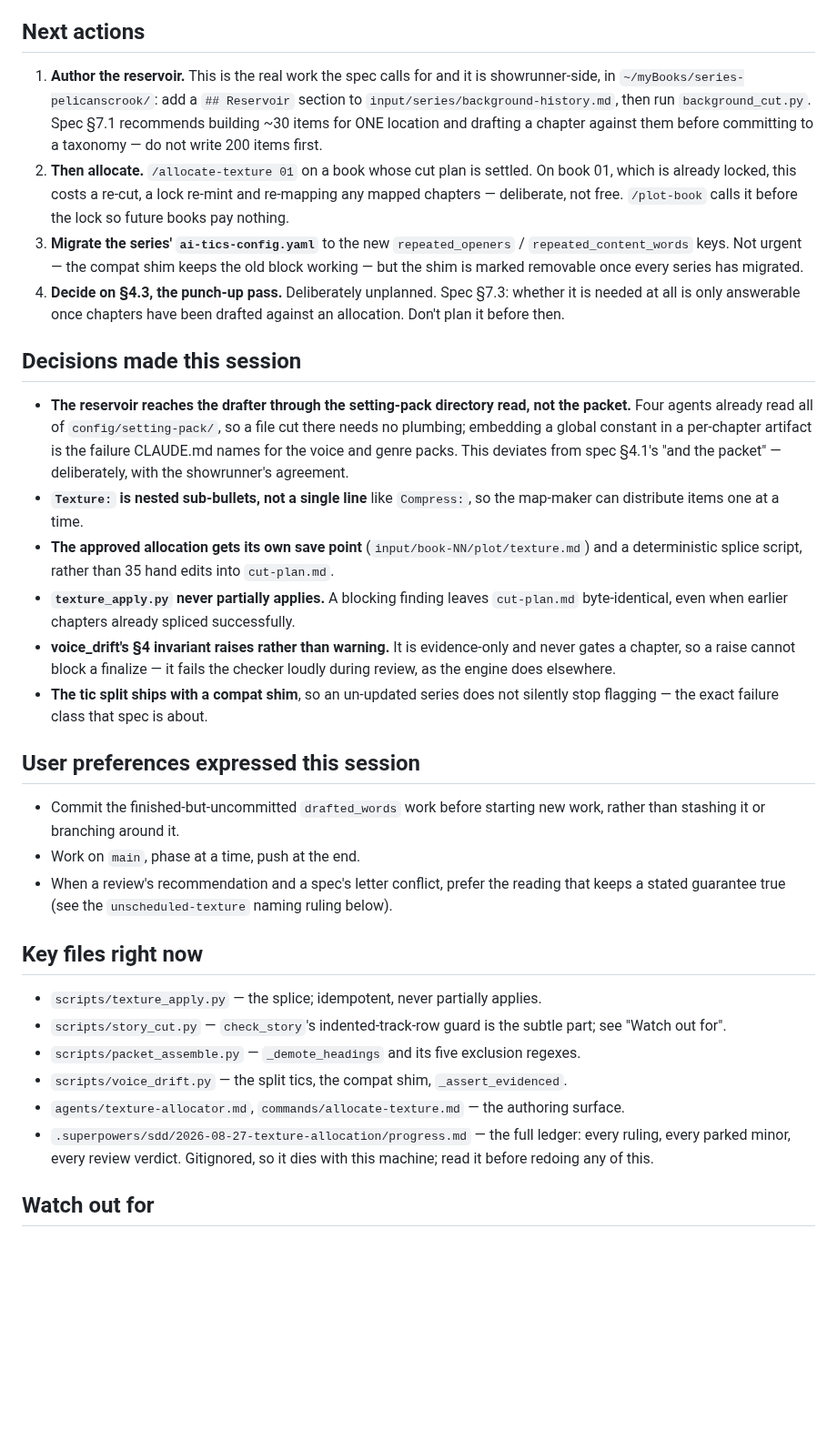
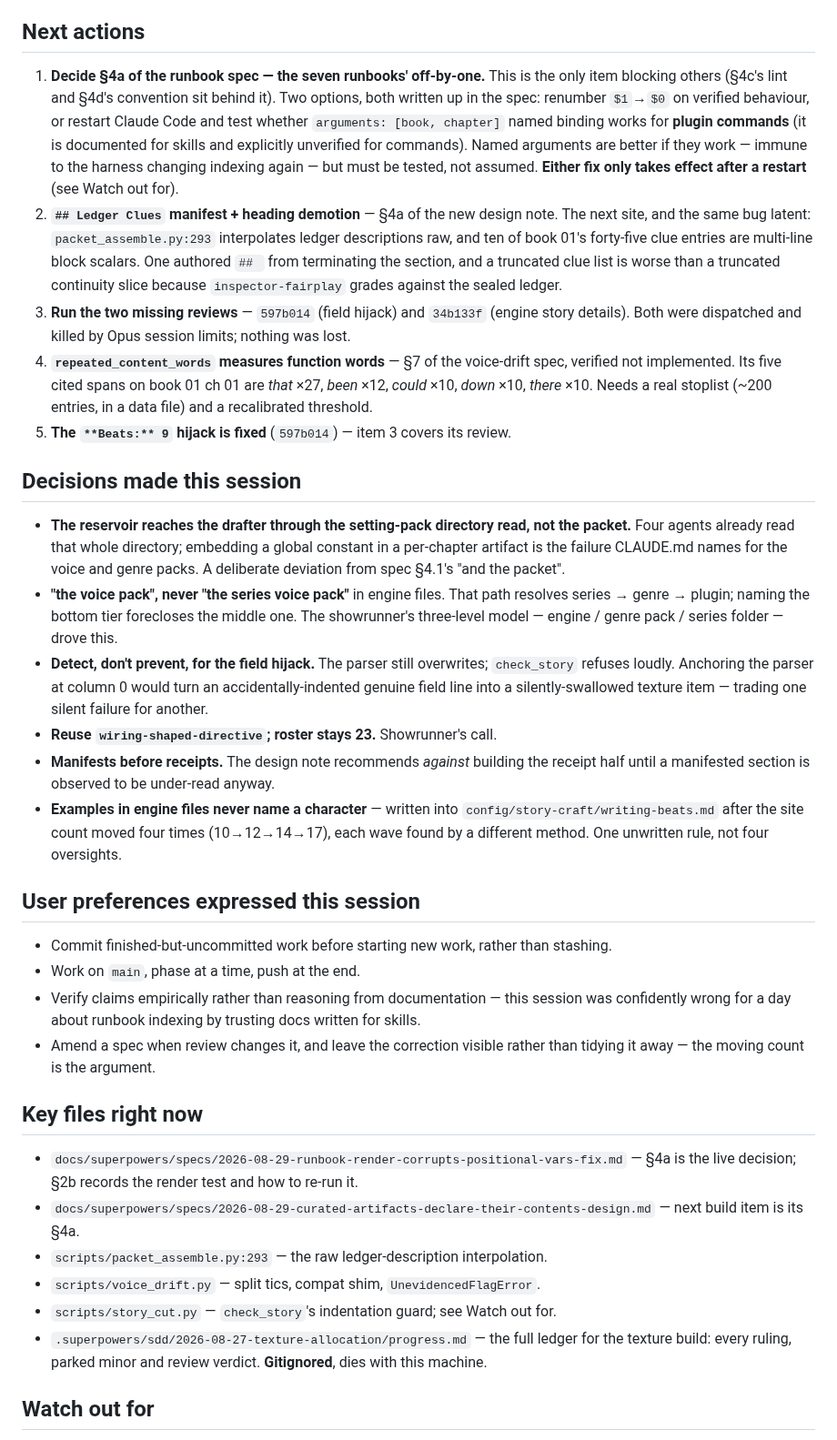
Before and after one commit to bkoh957/penny, a Markdown page: HANDOFF.md, the part around one of its changes. Shown at 91% size. Rendered like a GitHub page; blank space fills up the shorter version.

```diff
--- a/HANDOFF.md
+++ b/HANDOFF.md
@@ -65,60 +51,66 @@ Three streams, in order:
 
 ## Next actions
 
-1. **Author the reservoir.** This is the real work the spec calls for and it is
-   showrunner-side, in `~/myBooks/series-pelicanscrook/`: add a `## Reservoir` section to
-   `input/series/background-history.md`, then run `background_cut.py`. Spec §7.1 recommends
-   building ~30 items for ONE location and drafting a chapter against them before committing
-   to a taxonomy — do not write 200 items first.
-2. **Then allocate.** `/allocate-texture 01` on a book whose cut plan is settled. On book 01,
-   which is already locked, this costs a re-cut, a lock re-mint and re-mapping any mapped
-   chapters — deliberate, not free. `/plot-book` calls it before the lock so future books
-   pay nothing.
-3. **Migrate the series' `ai-tics-config.yaml`** to the new `repeated_openers` /
-   `repeated_content_words` keys. Not urgent — the compat shim keeps the old block working —
-   but the shim is marked removable once every series has migrated.
-4. **Decide on §4.3, the punch-up pass.** Deliberately unplanned. Spec §7.3: whether it is
-   needed at all is only answerable once chapters have been drafted against an allocation.
-   Don't plan it before then.
+1. **Decide §4a of the runbook spec — the seven runbooks' off-by-one.** This is the only item
+   blocking others (§4c's lint and §4d's convention sit behind it). Two options, both written
+   up in the spec: renumber `$1`→`$0` on verified behaviour, or restart Claude Code and test
+   whether `arguments: [book, chapter]` named binding works for **plugin commands** (it is
+   documented for skills and explicitly unverified for commands). Named arguments are better
+   if they work — immune to the harness changing indexing again — but must be tested, not
+   assumed. **Either fix only takes effect after a restart** (see Watch out for).
+2. **`## Ledger Clues` manifest + heading demotion** — §4a of the new design note. The next
+   site, and the same bug latent: `packet_assemble.py:293` interpolates ledger descriptions
+   raw, and ten of book 01's forty-five clue entries are multi-line block scalars. One
+   authored `## ` from terminating the section, and a truncated clue list is worse than a
+   truncated continuity slice because `inspector-fairplay` grades against the sealed ledger.
+3. **Run the two missing reviews** — `597b014` (field hijack) and `34b133f` (engine story
+   details). Both were dispatched and killed by Opus session limits; nothing was lost.
+4. **`repeated_content_words` measures function words** — §7 of the voice-drift spec, verified
+   not implemented. Its five cited spans on book 01 ch 01 are *that* ×27, *been* ×12,
+   *could* ×10, *down* ×10, *there* ×10. Needs a real stoplist (~200 entries, in a data file)
+   and a recalibrated threshold.
+5. **The `**Beats:** 9` hijack is fixed** (`597b014`) — item 3 covers its review.
 
 ## Decisions made this session
 
 - **The reservoir reaches the drafter through the setting-pack directory read, not the
-  packet.** Four agents already read all of `config/setting-pack/`, so a file cut there
-  needs no plumbing; embedding a global constant in a per-chapter artifact is the failure
-  CLAUDE.md names for the voice and genre packs. This deviates from spec §4.1's "and the
-  packet" — deliberately, with the showrunner's agreement.
-- **`Texture:` is nested sub-bullets, not a single line** like `Compress:`, so the map-maker
-  can distribute items one at a time.
-- **The approved allocation gets its own save point** (`input/book-NN/plot/texture.md`) and a
-  deterministic splice script, rather than 35 hand edits into `cut-plan.md`.
-- **`texture_apply.py` never partially applies.** A blocking finding leaves `cut-plan.md`
-  byte-identical, even when earlier chapters already spliced successfully.
-- **voice_drift's §4 invariant raises rather than warning.** It is evidence-only and never
-  gates a chapter, so a raise cannot block a finalize — it fails the checker loudly during
-  review, as the engine does elsewhere.
-- **The tic split ships with a compat shim**, so an un-updated series does not silently stop
-  flagging — the exact failure class that spec is about.
+  packet.** Four agents already read that whole directory; embedding a global constant in a
+  per-chapter artifact is the failure CLAUDE.md names for the voice and genre packs. A
+  deliberate deviation from spec §4.1's "and the packet".
+- **"the voice pack", never "the series voice pack"** in engine files. That path resolves
+  series → genre → plugin; naming the bottom tier forecloses the middle one. The showrunner's
+  three-level model — engine / genre pack / series folder — drove this.
+- **Detect, don't prevent, for the field hijack.** The parser still overwrites; `check_story`
+  refuses loudly. Anchoring the parser at column 0 would turn an accidentally-indented genuine
+  field line into a silently-swallowed texture item — trading one silent failure for another.
+- **Reuse `wiring-shaped-directive`; roster stays 23.** Showrunner's call.
+- **Manifests before receipts.** The design note recommends *against* building the receipt
+  half until a manifested section is observed to be under-read anyway.
+- **Examples in engine files never name a character** — written into
+  `config/story-craft/writing-beats.md` after the site count moved four times (10→12→14→17),
+  each wave found by a different method. One unwritten rule, not four oversights.
 
 ## User preferences expressed this session
 
-- Commit the finished-but-uncommitted `drafted_words` work before starting new work, rather
-  than stashing it or branching around it.
+- Commit finished-but-uncommitted work before starting new work, rather than stashing.
 - Work on `main`, phase at a time, push at the end.
-- When a review's recommendation and a spec's letter conflict, prefer the reading that keeps
-  a stated guarantee true (see the `unscheduled-texture` naming ruling below).
+- Verify claims empirically rather than reasoning from documentation — this session was
+  confidently wrong for a day about runbook indexing by trusting docs written for skills.
+- Amend a spec when review changes it, and leave the correction visible rather than tidying
+  it away — the moving count is the argument.
 
 ## Key files right now
 
-- `scripts/texture_apply.py` — the splice; idempotent, never partially applies.
-- `scripts/story_cut.py` — `check_story`'s indented-track-row guard is the subtle part; see
-  "Watch out for".
-- `scripts/packet_assemble.py` — `_demote_headings` and its five exclusion regexes.
-- `scripts/voice_drift.py` — the split tics, the compat shim, `_assert_evidenced`.
-- `agents/texture-allocator.md`, `commands/allocate-texture.md` — the authoring surface.
-- `.superpowers/sdd/2026-08-27-texture-allocation/progress.md` — the full ledger: every
-  ruling, every parked minor, every review verdict. Gitignored, so it dies with this
-  machine; read it before redoing any of this.
+- `docs/superpowers/specs/2026-08-29-runbook-render-corrupts-positional-vars-fix.md` — §4a is
+  the live decision; §2b records the render test and how to re-run it.
+- `docs/superpowers/specs/2026-08-29-curated-artifacts-declare-their-contents-design.md` —
+  next build item is its §4a.
+- `scripts/packet_assemble.py:293` — the raw ledger-description interpolation.
+- `scripts/voice_drift.py` — split tics, compat shim, `UnevidencedFlagError`.
+- `scripts/story_cut.py` — `check_story`'s indentation guard; see Watch out for.
+- `.superpowers/sdd/2026-08-27-texture-allocation/progress.md` — the full ledger for the
+  texture build: every ruling, parked minor and review verdict. **Gitignored**, dies with this
+  machine.
 
 ## Watch out for
 
```
Also changed, not shown: other parts of HANDOFF.md (+57 -80 lines).
